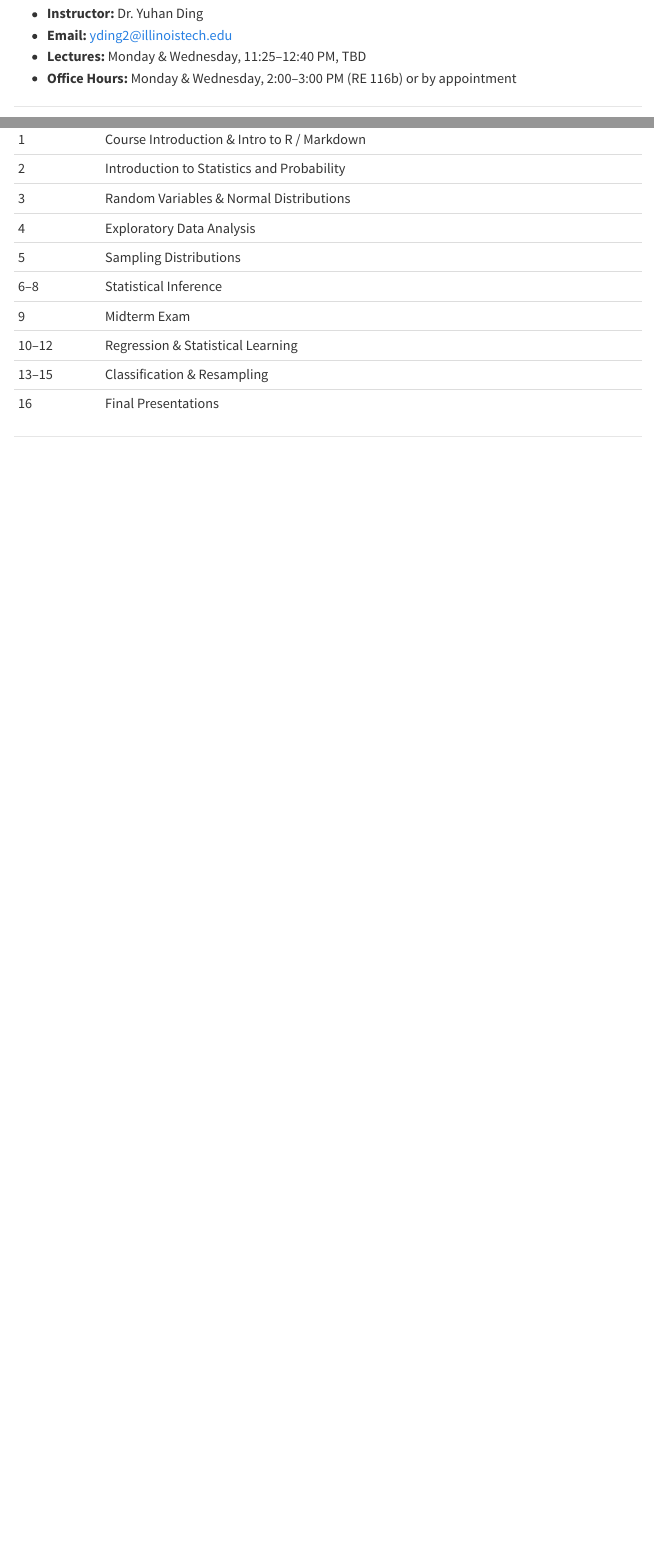
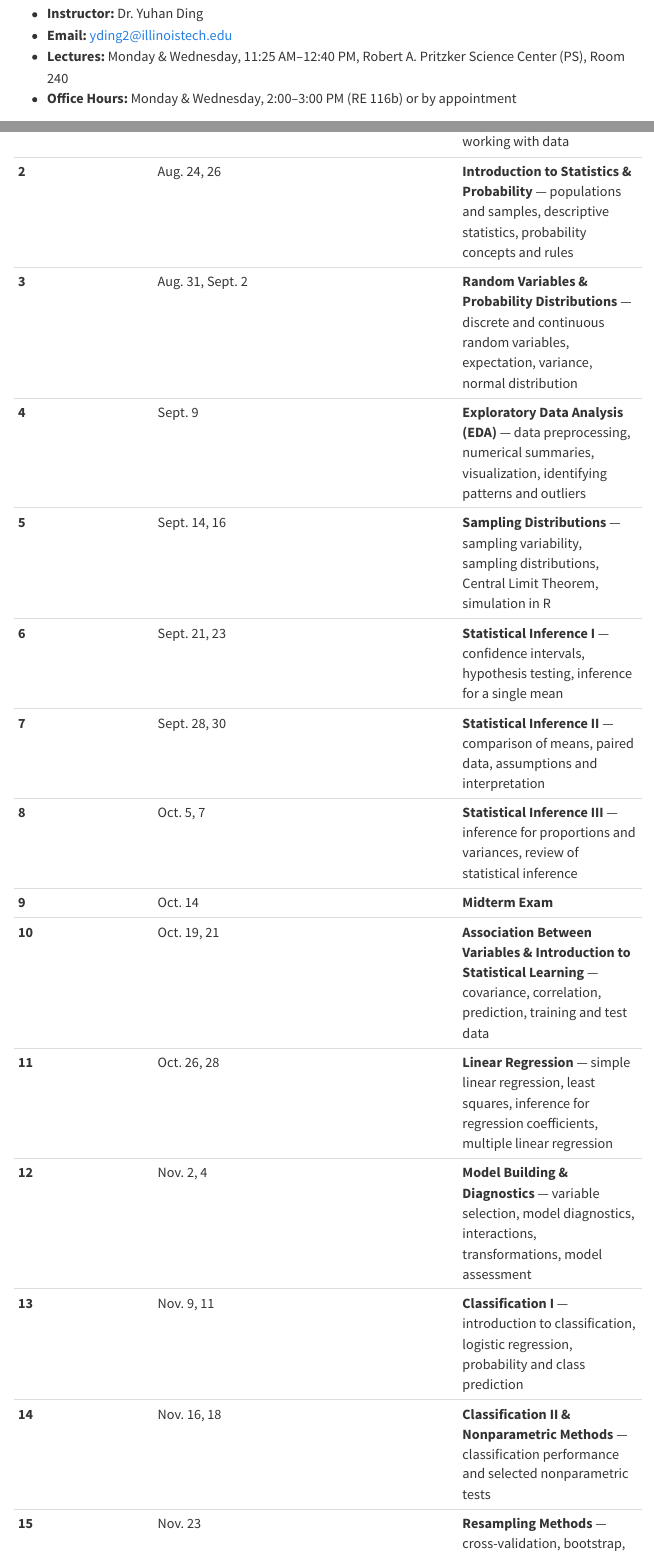
Before and after one commit to yding2/programming-for-data-analytics, a Quarto document (syllabus.qmd): the page in a window 1100 px wide, from 270 px down, and a second part further down, joined at a grey line. Rendered offline with R 4.5, knitr and Pandoc in place of Quarto, with nearby package versions; menus at the side of the page are left out.

Commit message:
Update Syllabus

```diff
--- a/syllabus.qmd
+++ b/syllabus.qmd
@@ -13,7 +13,7 @@
 
 - **Instructor:** Dr. Yuhan Ding
 - **Email:** yding2@illinoistech.edu
-- **Lectures:** Monday & Wednesday, 11:25–12:40 PM, TBD
+- **Lectures:** Monday & Wednesday, 11:25 AM–12:40 PM, Robert A. Pritzker Science Center (PS), Room 240
 - **Office Hours:** Monday & Wednesday, 2:00–3:00 PM (RE 116b) or by appointment
 
 ---
@@ -141,10 +138,0 @@
-| 1 | Course Introduction & Intro to R / Markdown |
-| 2 | Introduction to Statistics and Probability |
-| 3 | Random Variables & Normal Distributions |
-| 4 | Exploratory Data Analysis |
-| 5 | Sampling Distributions |
-| 6–8 | Statistical Inference |
-| 9 | Midterm Exam |
-| 10–12 | Regression & Statistical Learning |
-| 13–15 | Classification & Resampling |
-| 16 | Final Presentations |
@@ -150,0 +144,14 @@
+| **2** | Aug. 24, 26 | **Introduction to Statistics & Probability** — populations and samples, descriptive statistics, probability concepts and rules |
+| **3** | Aug. 31, Sept. 2 | **Random Variables & Probability Distributions** — discrete and continuous random variables, expectation, variance, normal distribution |
+| **4** | Sept. 9 | **Exploratory Data Analysis (EDA)** — data preprocessing, numerical summaries, visualization, identifying patterns and outliers |
+| **5** | Sept. 14, 16 | **Sampling Distributions** — sampling variability, sampling distributions, Central Limit Theorem, simulation in R |
+| **6** | Sept. 21, 23 | **Statistical Inference I** — confidence intervals, hypothesis testing, inference for a single mean |
+| **7** | Sept. 28, 30 | **Statistical Inference II** — comparison of means, paired data, assumptions and interpretation |
+| **8** | Oct. 5, 7 | **Statistical Inference III** — inference for proportions and variances, review of statistical inference |
+| **9** | Oct. 14 | **Midterm Exam** |
+| **10** | Oct. 19, 21 | **Association Between Variables & Introduction to Statistical Learning** — covariance, correlation, prediction, training and test data |
+| **11** | Oct. 26, 28 | **Linear Regression** — simple linear regression, least squares, inference for regression coefficients, multiple linear regression |
+| **12** | Nov. 2, 4 | **Model Building & Diagnostics** — variable selection, model diagnostics, interactions, transformations, model assessment |
+| **13** | Nov. 9, 11 | **Classification I** — introduction to classification, logistic regression, probability and class prediction |
+| **14** | Nov. 16, 18 | **Classification II & Nonparametric Methods** — classification performance and selected nonparametric tests |
+| **15** | Nov. 23 | **Resampling Methods** — cross-validation, bootstrap, applications in statistical learning |
```
Also changed, not shown: docs/search.json, syllabus.qmd (14 more changed lines), 18 other files.
